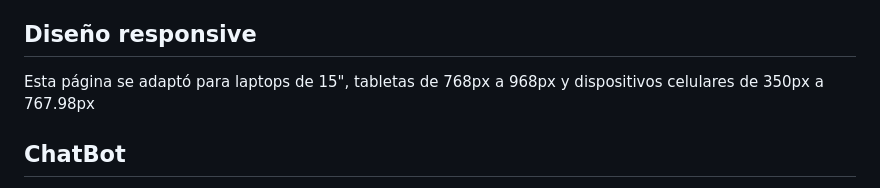
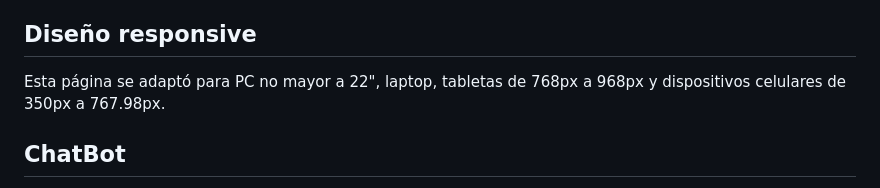
Before and after one commit to CANAECO/canaeco, a Markdown page: README.md, the part around the change. Drawn GitHub-style.

```diff
--- a/README.md
+++ b/README.md
@@ -30,7 +30,7 @@ Este es un proyecto que se mantendra con cambios constantes, debido al compromis
 - **Featherlight jQuery:** Se implemento node_modules para hacerlo funcionar. Tiene la finalidad de dar un panorama completo de las imágenes que están en la tienda. Esto facilita que el usuario pueda visualizar los productos que esta por adquirir, todo en la misma página. La función se encuentra en el JS de la tarjeta.
 
 ## Diseño responsive
-Esta página se adaptó para laptops de 15", tabletas de 768px a 968px y dispositivos celulares de 350px a 767.98px
+Esta página se adaptó para PC no mayor a 22", laptop, tabletas de 768px a 968px y dispositivos celulares de 350px a 767.98px.
 
 ## ChatBot
 Se creo un chatbot de preguntas frecuentes para facilitar la información al usuario. Esta completamente personalizado y funciona por medio del script generado en la página de ArtiBot.ai.
```
